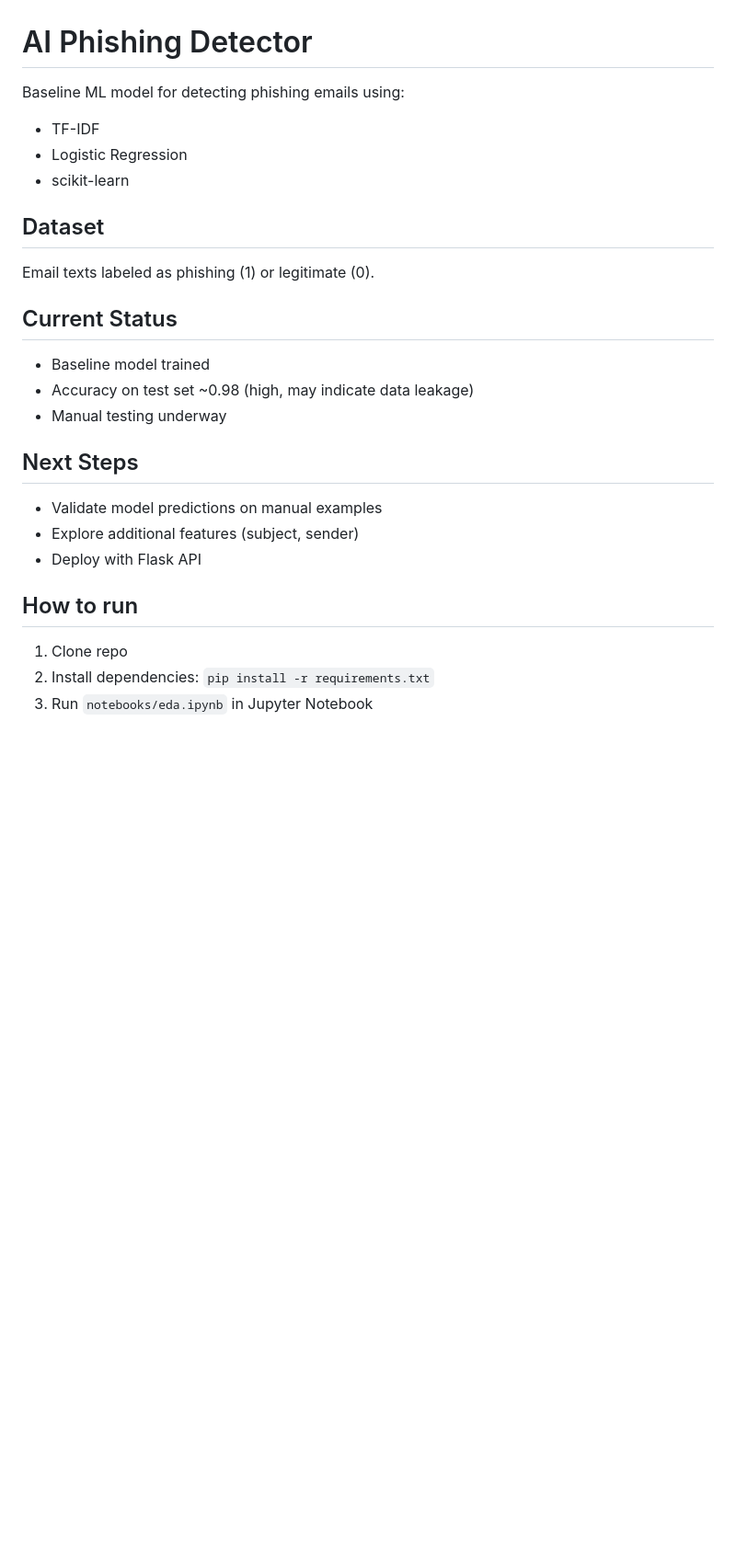
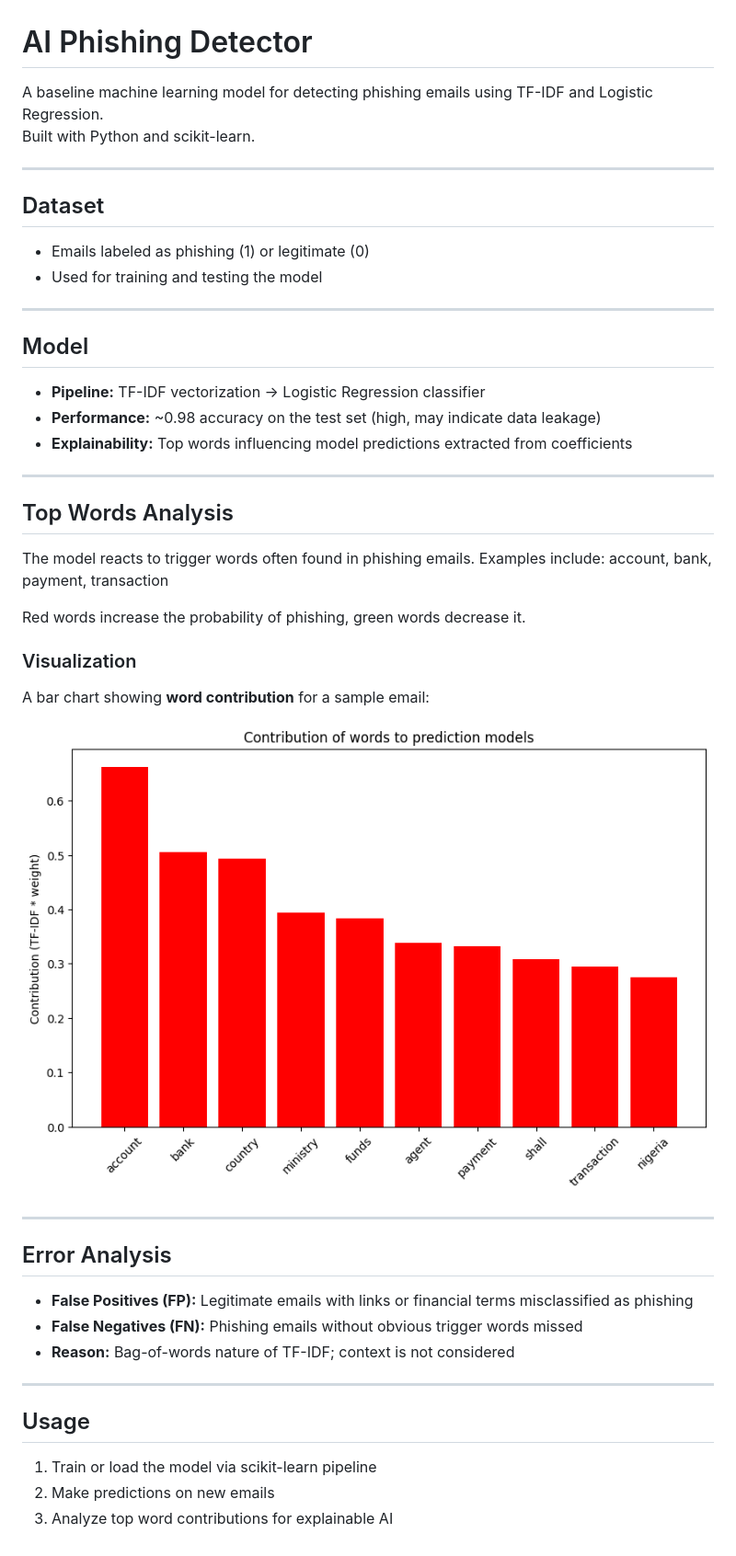
Before and after one commit to cont1n3nt/ai-phishing-detector, a Markdown page: README.md, the part around the change. Shown at 92% size. GitHub-like rendering; pictures changed too: images/word_contributions.png (added); blank space fills up the shorter version.

Commit message:
Complete Day 3: Model interpretability and error analysis

```diff
--- a/README.md
+++ b/README.md
@@ -1,24 +1,45 @@
 # AI Phishing Detector
 
-Baseline ML model for detecting phishing emails using:
-- TF-IDF
-- Logistic Regression
-- scikit-learn
+A baseline machine learning model for detecting phishing emails using TF-IDF and Logistic Regression.
+Built with Python and scikit-learn.
+
+---
 
 ## Dataset
-Email texts labeled as phishing (1) or legitimate (0).
+- Emails labeled as phishing (1) or legitimate (0)
+- Used for training and testing the model
 
-## Current Status
-- Baseline model trained
-- Accuracy on test set ~0.98 (high, may indicate data leakage)
-- Manual testing underway
+---
 
-## Next Steps
-- Validate model predictions on manual examples
-- Explore additional features (subject, sender)
-- Deploy with Flask API
+## Model
+- **Pipeline:** TF-IDF vectorization → Logistic Regression classifier
+- **Performance:** ~0.98 accuracy on the test set (high, may indicate data leakage)
+- **Explainability:** Top words influencing model predictions extracted from coefficients
 
-## How to run
-1. Clone repo
-2. Install dependencies: `pip install -r requirements.txt`
-3. Run `notebooks/eda.ipynb` in Jupyter Notebook
+---
+
+## Top Words Analysis
+The model reacts to trigger words often found in phishing emails. Examples include:
+account, bank, payment, transaction
+
+
+Red words increase the probability of phishing, green words decrease it.
+
+### Visualization
+A bar chart showing **word contribution** for a sample email:
+
+![Word Contributions](images/word_contributions.png)
+
+---
+
+## Error Analysis
+- **False Positives (FP):** Legitimate emails with links or financial terms misclassified as phishing
+- **False Negatives (FN):** Phishing emails without obvious trigger words missed
+- **Reason:** Bag-of-words nature of TF-IDF; context is not considered
+
+---
+
+## Usage
+1. Train or load the model via scikit-learn pipeline
+2. Make predictions on new emails
+3. Analyze top word contributions for explainable AI
```
Also changed, not shown: 1 other file.
